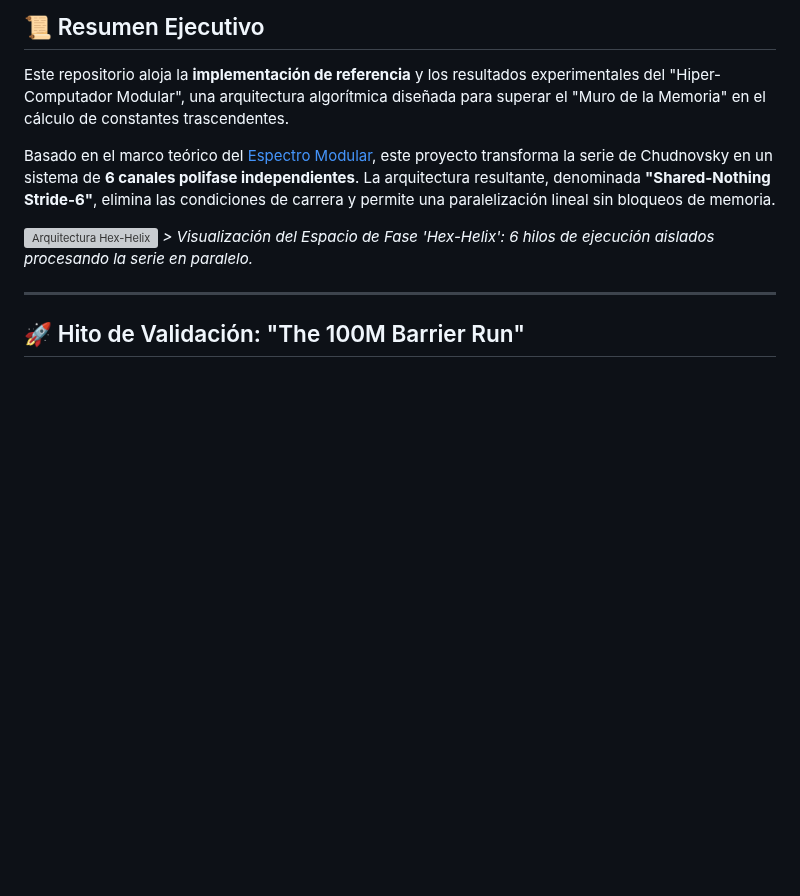
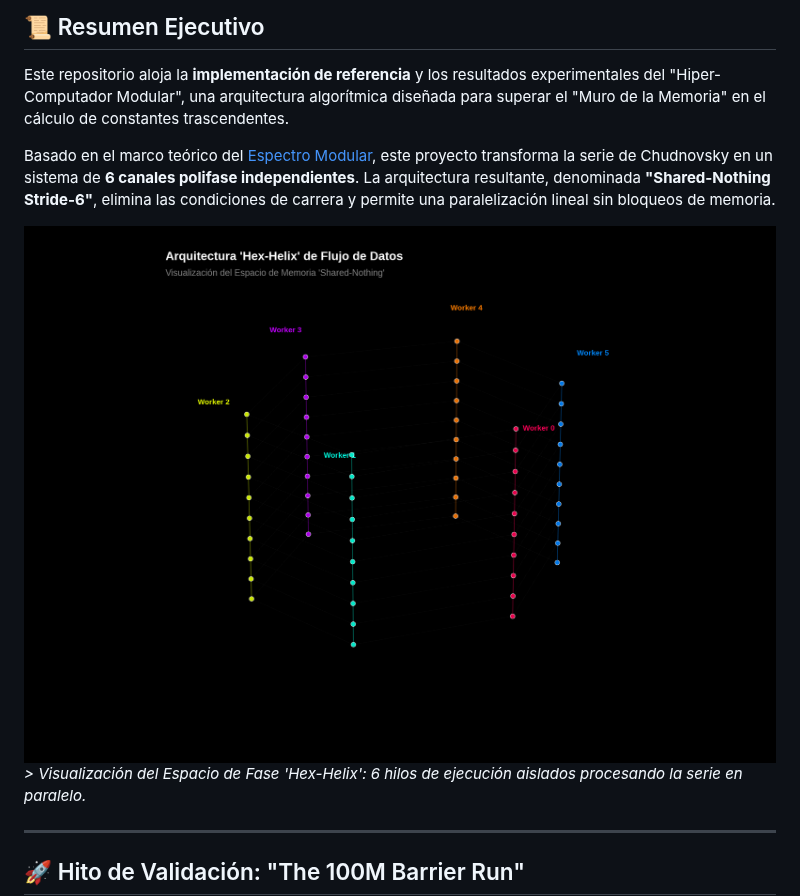
Before and after one commit to NachoPeinador/Arquitectura-de-Hibridacion-Algoritmica-en-Z-6Z, a Markdown page: README.md, the part around the change. Rendered like a GitHub page; blank space fills up the shorter version; grey boxes are pictures that could not be loaded.

```diff
--- a/README.md
+++ b/README.md
@@ -18,7 +18,7 @@ Este repositorio aloja la **implementación de referencia** y los resultados exp
 
 Basado en el marco teórico del [Espectro Modular](https://doi.org/10.5281/zenodo.17680024), este proyecto transforma la serie de Chudnovsky en un sistema de **6 canales polifase independientes**. La arquitectura resultante, denominada **"Shared-Nothing Stride-6"**, elimina las condiciones de carrera y permite una paralelización lineal sin bloqueos de memoria.
 
-![Arquitectura Hex-Helix](imges/arquitectura_helix_3d.png)
+![Arquitectura Hex-Helix](Images/arquitectura_helix_3d.png)
 *> Visualización del Espacio de Fase 'Hex-Helix': 6 hilos de ejecución aislados procesando la serie en paralelo.*
 
 ---
```
